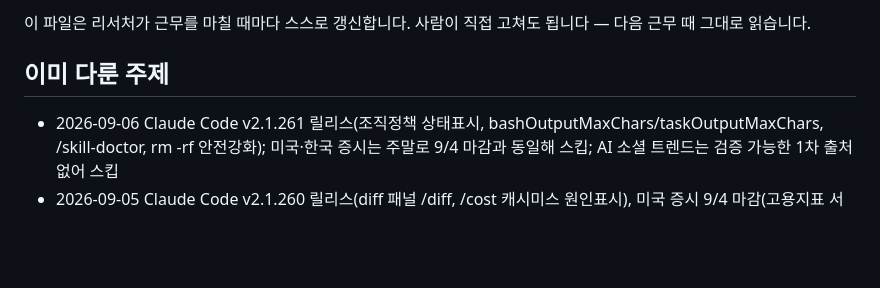
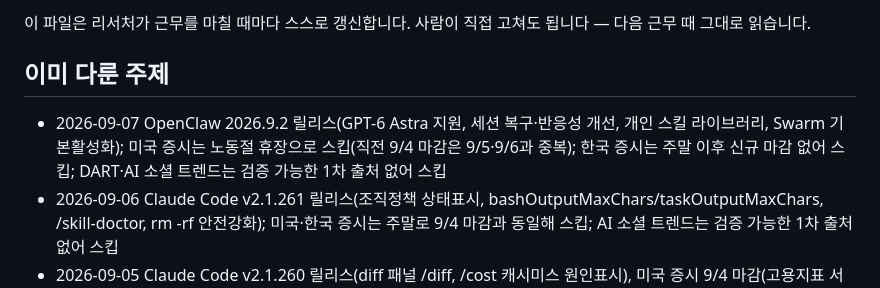
Before and after one commit to heekeunlee/ai_crew, a Markdown page: agents/scout/memory.md, the part around the change. Drawn GitHub-style; blank space fills up the shorter version.

Commit message:
🔭 scout: 2026-09-07

```diff
--- a/agents/scout/memory.md
+++ b/agents/scout/memory.md
@@ -6,6 +6,7 @@
 ## 이미 다룬 주제
 
 <!-- 최근 항목이 위로 쌓입니다. 30줄이 넘으면 오래된 것부터 지웁니다. -->
+- 2026-09-07 OpenClaw 2026.9.2 릴리스(GPT-6 Astra 지원, 세션 복구·반응성 개선, 개인 스킬 라이브러리, Swarm 기본활성화); 미국 증시는 노동절 휴장으로 스킵(직전 9/4 마감은 9/5·9/6과 중복); 한국 증시는 주말 이후 신규 마감 없어 스킵; DART·AI 소셜 트렌드는 검증 가능한 1차 출처 없어 스킵
 - 2026-09-06 Claude Code v2.1.261 릴리스(조직정책 상태표시, bashOutputMaxChars/taskOutputMaxChars, /skill-doctor, rm -rf 안전강화); 미국·한국 증시는 주말로 9/4 마감과 동일해 스킵; AI 소셜 트렌드는 검증 가능한 1차 출처 없어 스킵
 - 2026-09-05 Claude Code v2.1.260 릴리스(diff 패널 /diff, /cost 캐시미스 원인표시), 미국 증시 9/4 마감(고용지표 서프라이즈로 금리인하 기대 후퇴, S&P500 7,718.60 -0.38%·나스닥 26,506.99 -0.29%·다우 -0.51%), 코스피 9/4 마감 6,687.21(+1.64%, 반도체 투심 회복·삼성전자+2.20%·SK하이닉스+3.20%)·코스닥 813.50(+2.95%)
 - 2026-09-04 Claude Code v2.1.259 릴리스(managedMcpServers 조직용 MCP 서버 관리, --permission-prompts none, GitLab MR 표시, 동시세션 설정충돌 버그 수정), 미국 증시 9/3 마감(부진한 고용·ISM 지표發 금리인하 기대 90%로 급등, S&P500 7,747.71 +1.06%·나스닥 26,584.06 +1.4%·다우 53,686.11 +1.18%), 코스피 9/3 마감 6,579.48(+0.26%, 반도체 대형주 약세)·코스닥 790.21(-1.71%, 코스피와 디커플링)
```
Also changed, not shown: work/scout/2026-09-07.md (added, +20 -0 lines).
